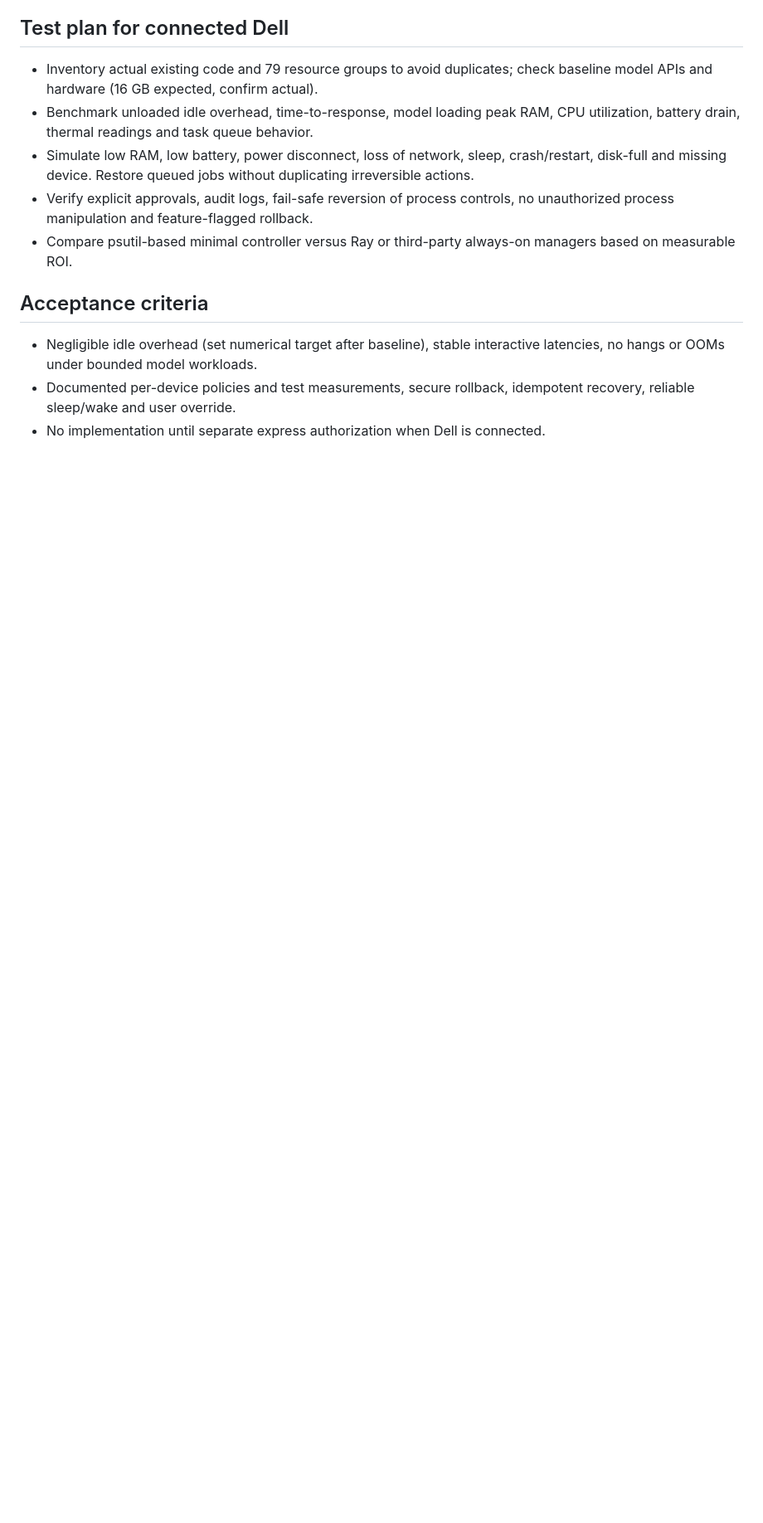
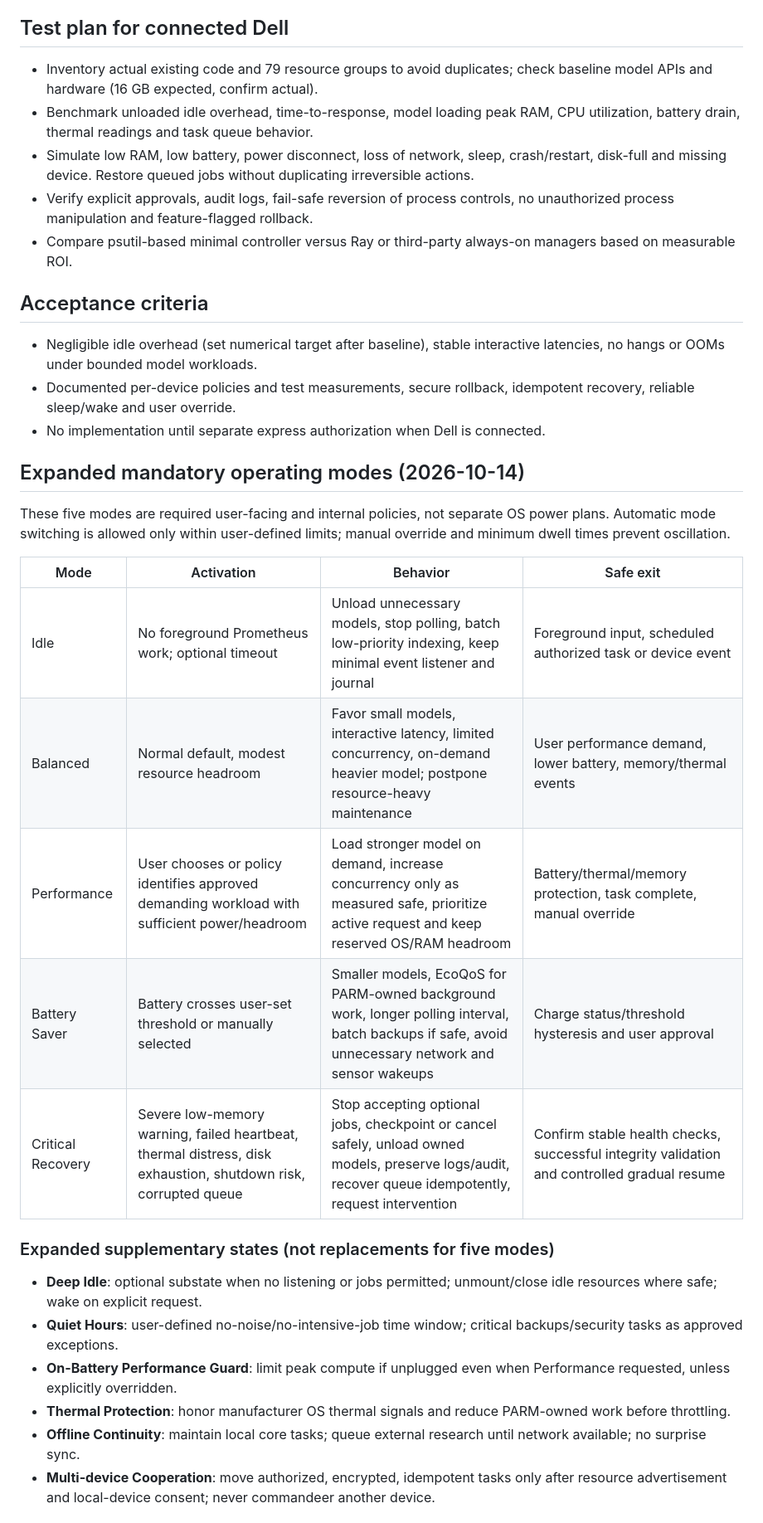
Before and after one commit to RickyGarcia1991/Prometheus-v.1, a Markdown page: docs/integrations/2026-10-14-adaptive-resource-manager.md, the part around one of its changes. Shown at 83% size. Rendered like a GitHub page; blank space fills up the shorter version.

Commit message:
docs: expand five resource modes, native memory alerts and recovery policy

```diff
--- a/docs/integrations/2026-10-14-adaptive-resource-manager.md
+++ b/docs/integrations/2026-10-14-adaptive-resource-manager.md
@@ -32,3 +32,24 @@ Coordinate models, memory, CPU, GPU, battery, disk I/O, and scheduled background
 - Negligible idle overhead (set numerical target after baseline), stable interactive latencies, no hangs or OOMs under bounded model workloads.
 - Documented per-device policies and test measurements, secure rollback, idempotent recovery, reliable sleep/wake and user override.
 - No implementation until separate express authorization when Dell is connected.
+
+
+## Expanded mandatory operating modes (2026-10-14)
+These five modes are required user-facing and internal policies, not separate OS power plans. Automatic mode switching is allowed only within user-defined limits; manual override and minimum dwell times prevent oscillation.
+
+| Mode | Activation | Behavior | Safe exit |
+|---|---|---|---|
+| Idle | No foreground Prometheus work; optional timeout | Unload unnecessary models, stop polling, batch low-priority indexing, keep minimal event listener and journal | Foreground input, scheduled authorized task or device event |
+| Balanced | Normal default, modest resource headroom | Favor small models, interactive latency, limited concurrency, on-demand heavier model; postpone resource-heavy maintenance | User performance demand, lower battery, memory/thermal events |
+| Performance | User chooses or policy identifies approved demanding workload with sufficient power/headroom | Load stronger model on demand, increase concurrency only as measured safe, prioritize active request and keep reserved OS/RAM headroom | Battery/thermal/memory protection, task complete, manual override |
+| Battery Saver | Battery crosses user-set threshold or manually selected | Smaller models, EcoQoS for PARM-owned background work, longer polling interval, batch backups if safe, avoid unnecessary network and sensor wakeups | Charge status/threshold hysteresis and user approval |
+| Critical Recovery | Severe low-memory warning, failed heartbeat, thermal distress, disk exhaustion, shutdown risk, corrupted queue | Stop accepting optional jobs, checkpoint or cancel safely, unload owned models, preserve logs/audit, recover queue idempotently, request intervention | Confirm stable health checks, successful integrity validation and controlled gradual resume |
+
+### Expanded supplementary states (not replacements for five modes)
+- **Deep Idle**: optional substate when no listening or jobs permitted; unmount/close idle resources where safe; wake on explicit request.
+- **Quiet Hours**: user-defined no-noise/no-intensive-job time window; critical backups/security tasks as approved exceptions.
+- **On-Battery Performance Guard**: limit peak compute if unplugged even when Performance requested, unless explicitly overridden.
+- **Thermal Protection**: honor manufacturer OS thermal signals and reduce PARM-owned work before throttling.
+- **Offline Continuity**: maintain local core tasks; queue external research until network available; no surprise sync.
+- **Multi-device Cooperation**: move authorized, encrypted, idempotent tasks only after resource advertisement and local-device consent; never commandeer another device.
+
```
Also changed, not shown: other parts of docs/integrations/2026-10-14-adaptive-resource-manager.md (+24 -0 lines).
